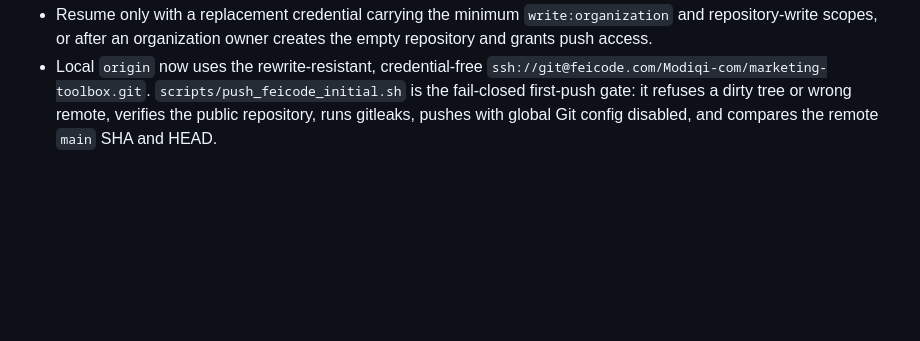
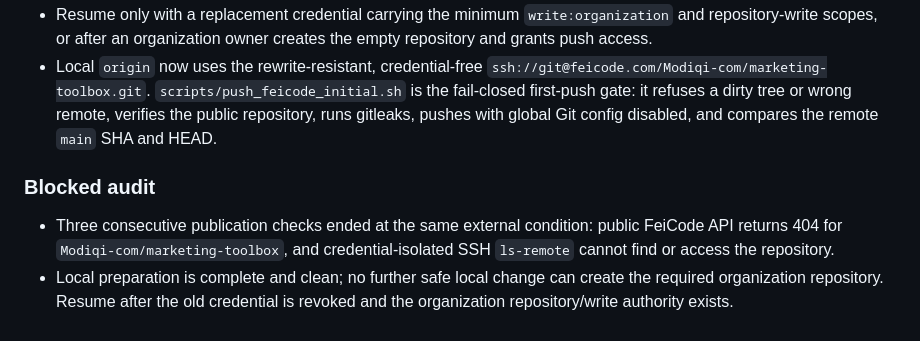
Before and after one commit to feibisi/marketing-toolbox, a Markdown page: HANDOFF.md, the part around the change. Rendered like a GitHub page; blank space fills up the shorter version.

Commit message:
docs: record FeiCode publication blocker

```diff
--- a/HANDOFF.md
+++ b/HANDOFF.md
@@ -163,3 +163,8 @@ FeiCode repository          BLOCKED: missing write:organization scope
 - A pre-existing FeiCode credential was exposed in one local Git diagnostic transcript because a verbose environment flag was set to the string `0`, which Git interpreted as enabled. The credential value was not written to this repository and the repository gitleaks scan is clean, but the credential must be revoked/rotated before any further FeiCode use.
 - Resume only with a replacement credential carrying the minimum `write:organization` and repository-write scopes, or after an organization owner creates the empty repository and grants push access.
 - Local `origin` now uses the rewrite-resistant, credential-free `ssh://git@feicode.com/Modiqi-com/marketing-toolbox.git`. `scripts/push_feicode_initial.sh` is the fail-closed first-push gate: it refuses a dirty tree or wrong remote, verifies the public repository, runs gitleaks, pushes with global Git config disabled, and compares the remote `main` SHA and HEAD.
+
+### Blocked audit
+
+- Three consecutive publication checks ended at the same external condition: public FeiCode API returns 404 for `Modiqi-com/marketing-toolbox`, and credential-isolated SSH `ls-remote` cannot find or access the repository.
+- Local preparation is complete and clean; no further safe local change can create the required organization repository. Resume after the old credential is revoked and the organization repository/write authority exists.
```
